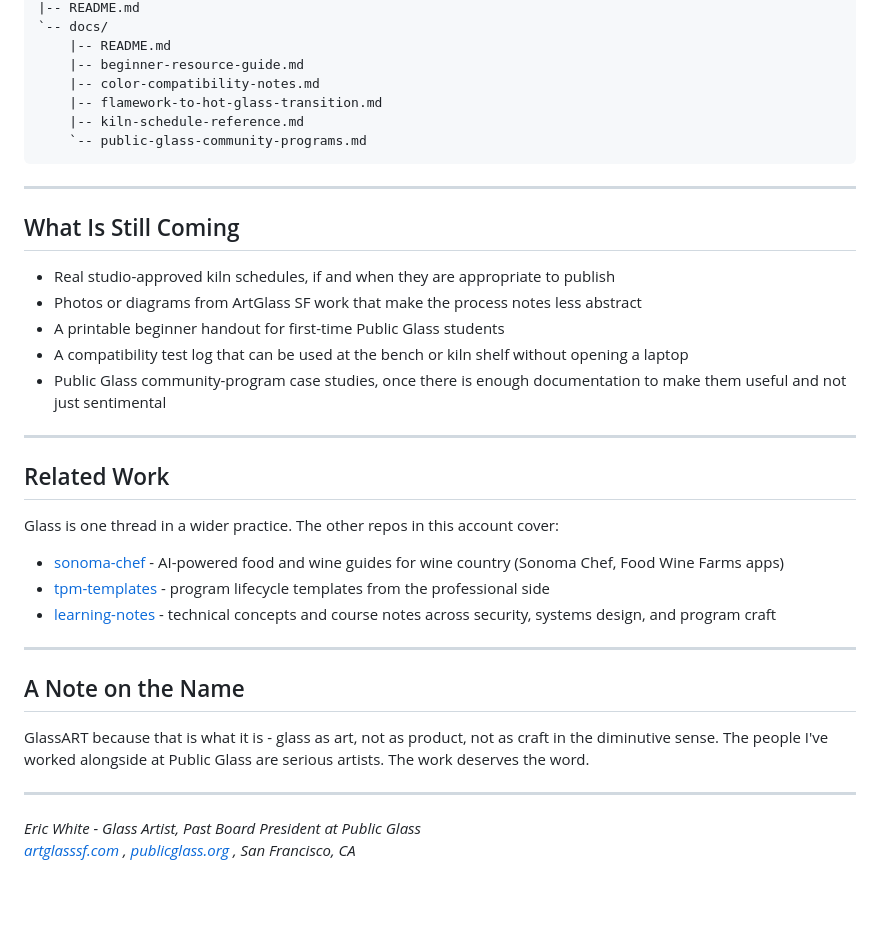
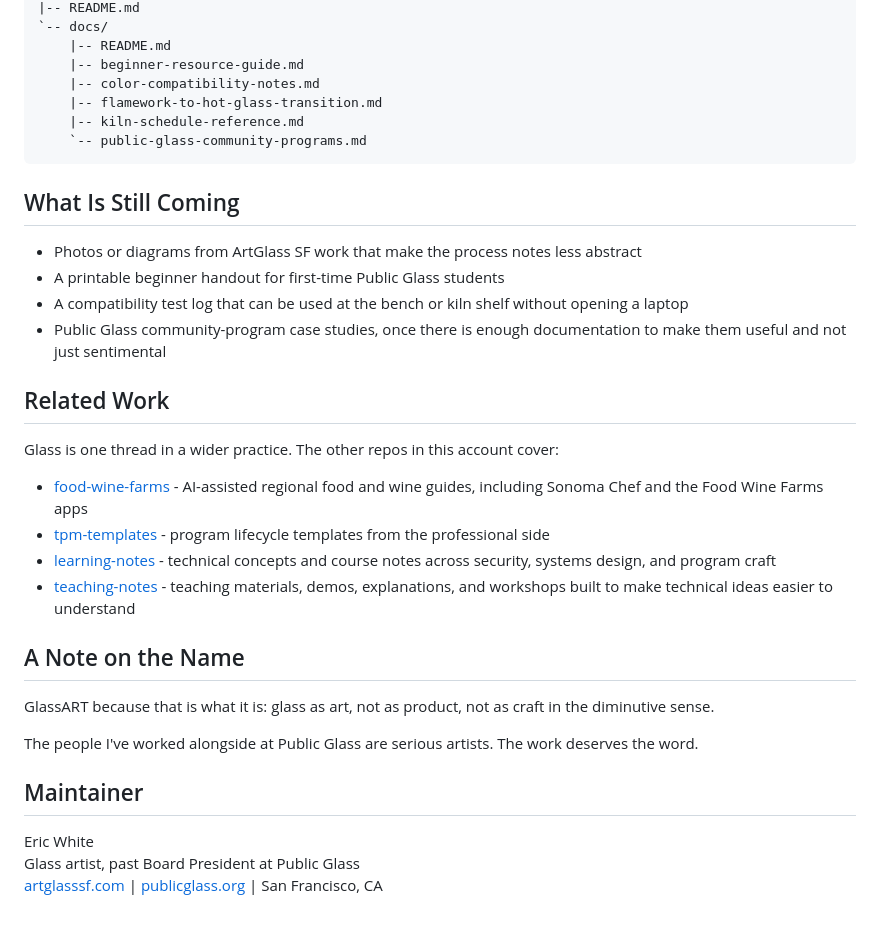
Before and after one commit to ChefPlex/GlassART, a Markdown page: README.md, the part around one of its changes. Rendered like a GitHub page.

````diff
--- a/README.md
+++ b/README.md
@@ -124,33 +131,30 @@ Technical references used in the notes:
     `-- public-glass-community-programs.md
 ```
 
----
-
 ## What Is Still Coming
 
-- Real studio-approved kiln schedules, if and when they are appropriate to publish
 - Photos or diagrams from ArtGlass SF work that make the process notes less abstract
 - A printable beginner handout for first-time Public Glass students
 - A compatibility test log that can be used at the bench or kiln shelf without opening a laptop
 - Public Glass community-program case studies, once there is enough documentation to make them useful and not just sentimental
 
----
-
 ## Related Work
 
 Glass is one thread in a wider practice. The other repos in this account cover:
 
-- [sonoma-chef](https://github.com/ChefPlex/sonoma-chef) - AI-powered food and wine guides for wine country (Sonoma Chef, Food Wine Farms apps)
+- [food-wine-farms](https://github.com/ChefPlex/food-wine-farms) - AI-assisted regional food and wine guides, including Sonoma Chef and the Food Wine Farms apps
 - [tpm-templates](https://github.com/ChefPlex/tpm-templates) - program lifecycle templates from the professional side
 - [learning-notes](https://github.com/ChefPlex/learning-notes) - technical concepts and course notes across security, systems design, and program craft
-
----
+- [teaching-notes](https://github.com/ChefPlex/teaching-notes) - teaching materials, demos, explanations, and workshops built to make technical ideas easier to understand
 
 ## A Note on the Name
 
-GlassART because that is what it is - glass as art, not as product, not as craft in the diminutive sense. The people I've worked alongside at Public Glass are serious artists. The work deserves the word.
+GlassART because that is what it is: glass as art, not as product, not as craft in the diminutive sense.
 
----
+The people I've worked alongside at Public Glass are serious artists. The work deserves the word.
 
-*Eric White - Glass Artist, Past Board President at Public Glass*
-*[artglasssf.com](https://www.artglasssf.com) , [publicglass.org](https://www.publicglass.org) , San Francisco, CA*
+## Maintainer
+
+Eric White
+Glass artist, past Board President at Public Glass
+[artglasssf.com](https://www.artglasssf.com) | [publicglass.org](https://www.publicglass.org) | San Francisco, CA
````
Also changed, not shown: other parts of README.md (+48 -41 lines).
